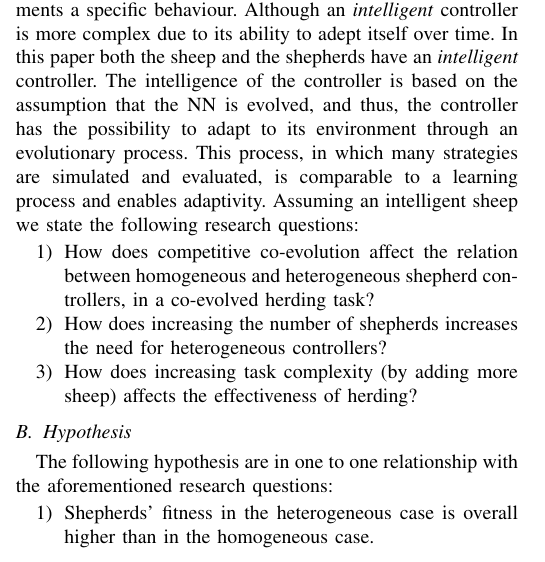
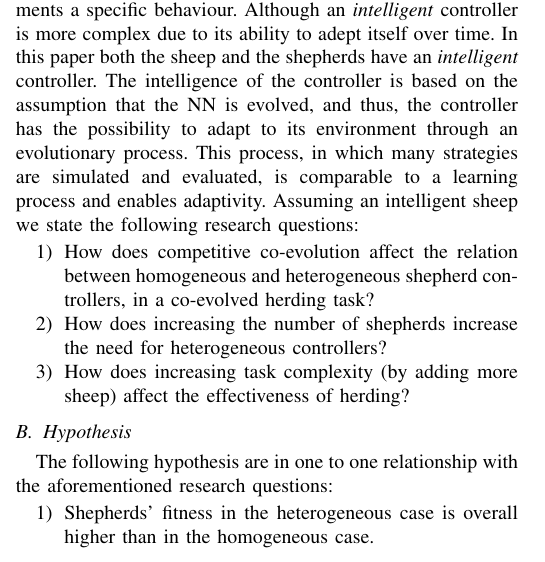
Before and after one commit to acidghost/evolutionary-shepherding, a LaTeX paper (report/report.tex): part of one column of page 1 of 7, cut so that both start at the same text. Compiled offline with pdfLaTeX.

Commit message:
minor fixes to intro

```diff
--- a/report/report.tex
+++ b/report/report.tex
@@ -99,8 +99,8 @@ Assuming an intelligent sheep we state the following research questions:
 	%TOFIX Tommie: I feel there is something odd about this research questions. Shouldn't it be like this:
 	%"How do homogenous and heterogenous controllers compare in a competitive co-evolved herding task?"
 
-	\item How does increasing the number of shepherds increases the need for heterogeneous controllers?
-	\item How does increasing task complexity (by adding more sheep) affects the effectiveness of herding?
+	\item How does increasing the number of shepherds increase the need for heterogeneous controllers?
+	\item How does increasing task complexity (by adding more sheep) affect the effectiveness of herding?
 \end{enumerate}
 
 \subsection{Hypothesis}
```
